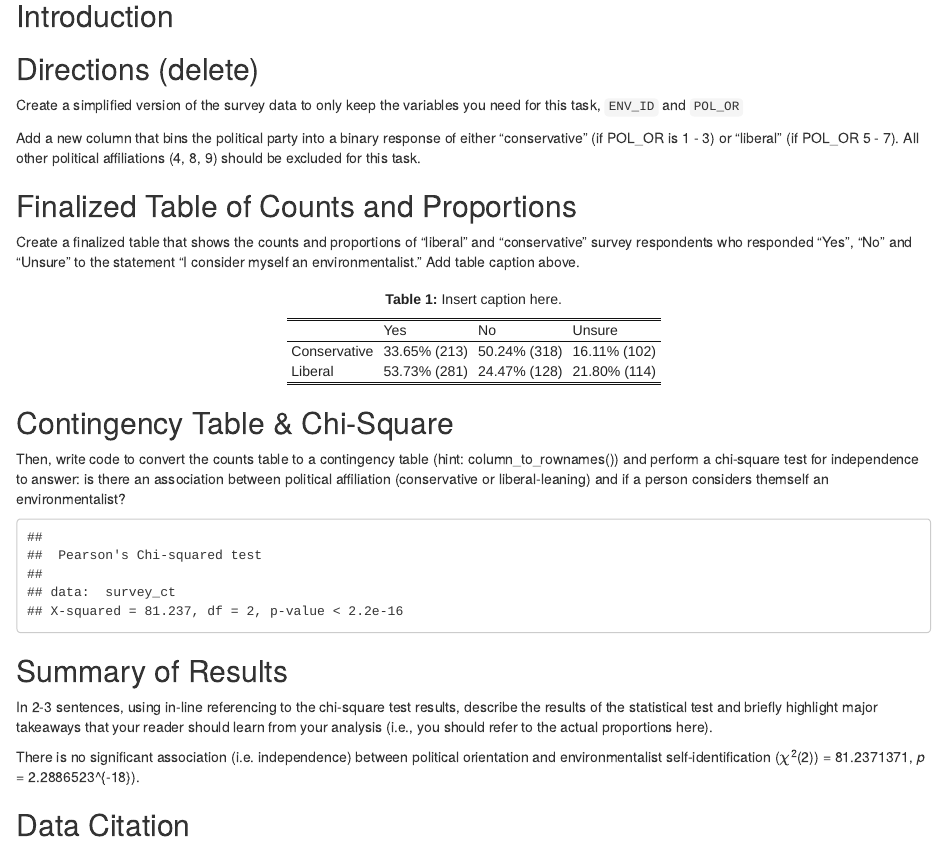
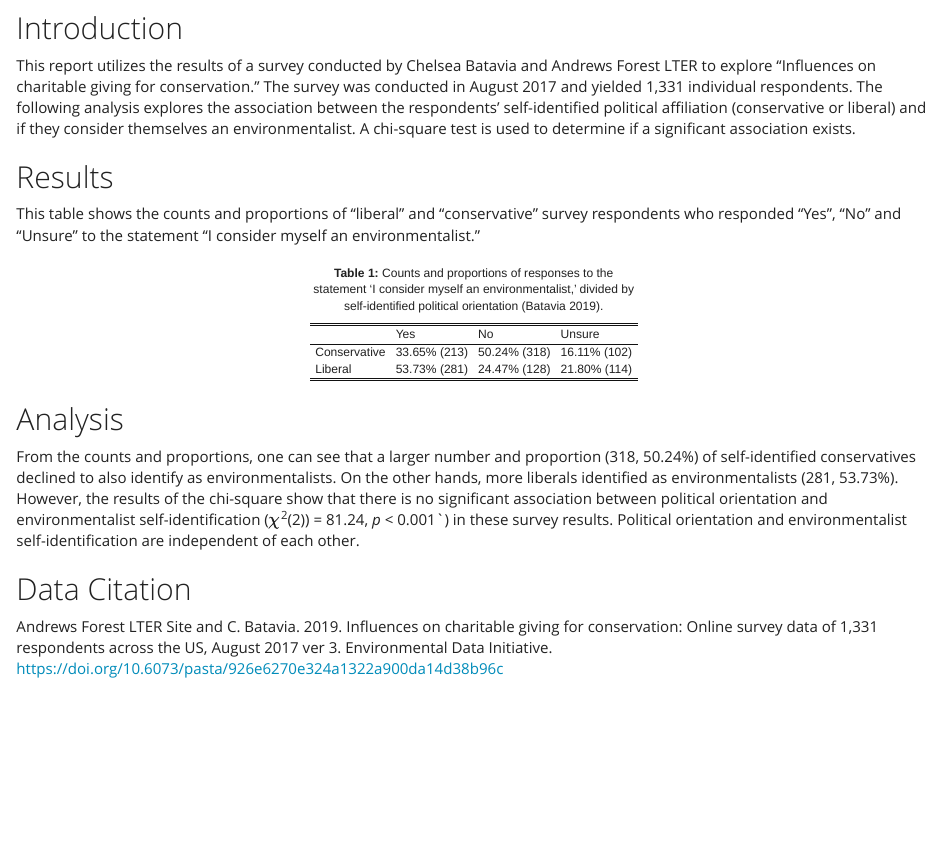
Before and after one commit to k-pietrucha/assignment6_katie_pietrucha, an R Markdown document (src/a6_task2_katie_pietrucha.Rmd): the page in a window 1100 px wide, from 190 px down before the commit and from 180 px down after it, so that both start at the same text. The pictures show the output file src/a6_task2_katie_pietrucha.html that the author committed with the source, opened offline.

Commit message:
Task 2 finalized.

````diff
--- a/src/a6_task2_katie_pietrucha.Rmd
+++ b/src/a6_task2_katie_pietrucha.Rmd
@@ -5 +3,0 @@ date: "11/28/2021"
-output: html_document
@@ -6,3 +5,6 @@ output: html_document
+output:
+  html_document:
+    theme: yeti
 ---
 
 ```{r setup, include = FALSE, warning = FALSE, message = FALSE}
@@ -17,27 +19,22 @@ library(broom)
 
 ## Introduction
 
-## Directions (delete)
+This report utilizes the results of a survey conducted by Chelsea Batavia and Andrews Forest LTER to explore "Influences on charitable giving for conservation." The survey was conducted in August 2017 and yielded 1,331 individual respondents. The following analysis explores the association between the respondents’ self-identified political affiliation (conservative or liberal) and if they consider themselves an environmentalist. A chi-square test is used to determine if a significant association exists.
 
-Create a simplified version of the survey data to only keep the variables you need for this task, `ENV_ID` and `POL_OR`
-
-```{r}
+```{r, include = FALSE}
 # Read in the data
 
 conservation_survey <- read_csv(here("data", "conservation_survey.csv")) %>%
   clean_names()
 
-# Wrangle
+# Wrangle to keep only env_id and pol_or variables
 
 survey_subset <- conservation_survey %>%
   select("env_id", "pol_or")
 ```
 
-
-Add a new column that bins the political party into a binary response of either “conservative” (if POL_OR is 1 - 3) or “liberal” (if POL_OR 5 - 7). All other political affiliations (4, 8, 9) should be excluded for this task.
-
-```{r}
-# Add new column
+```{r, include = FALSE}
+# Add new column to bin political orientation into a binary response of conservative or liberal.
 
 survey_subset_full <- survey_subset %>%
   mutate(pol_or_full = case_when(pol_or %in% c(1:3) ~ "Conservative",
@@ -45,11 +42,11 @@ survey_subset_full <- survey_subset %>%
           na.omit()
 ```
 
-## Finalized Table of Counts and Proportions
+## Results
 
-Create a finalized table that shows the counts and proportions of “liberal” and “conservative” survey respondents who responded “Yes”, “No” and “Unsure” to the statement “I consider myself an environmentalist.” Add table caption above.
+This table shows the counts and proportions of “liberal” and “conservative” survey respondents who responded “Yes”, “No” and “Unsure” to the statement “I consider myself an environmentalist.”
 
-```{r}
+```{r, include = TRUE}
 # Create finalized table
 
 survey_counts <- survey_subset_full %>%
@@ -63,25 +60,21 @@ survey_proportions <- survey_counts %>%
   colnames(survey_proportions) = c(" ", "Yes", "No", "Unsure")
 
 survey_table <- survey_proportions %>%
-  kbl(caption = "<center><strong>Table 1:</strong> Insert caption here.</center>") %>%
+  kbl(caption = "<center><strong>Table 1:</strong> Counts and proportions of responses to the statement 'I consider myself an environmentalist,' divided by self-identified political orientation (Batavia 2019).</center>") %>%
   kable_classic_2(full_width = F)
 
 survey_table
 
 ```
 
-## Contingency Table & Chi-Square
-
-Then, write code to convert the counts table to a contingency table (hint: column_to_rownames()) and perform a chi-square test for independence to answer: is there an association between political affiliation (conservative or liberal-leaning) and if a person considers themself an environmentalist?
-
-```{r}
+```{r, include = FALSE}
 # Create contingency table
 
 survey_ct <- survey_counts %>%
   column_to_rownames(var = "pol_or_full")
 ```
 
-```{r}
+```{r, include = FALSE}
 # Run chi-square
 
 survey_x2 <- chisq.test(survey_ct)
@@ -90,11 +83,10 @@ survey_x2
 survey_tidy <- tidy(survey_x2)
 ```
 
+## Analysis
 
-## Summary of Results
-
-In 2-3 sentences, using in-line referencing to the chi-square test results, describe the results of the statistical test and briefly highlight major takeaways that your reader should learn from your analysis (i.e., you should refer to the actual proportions here).
-
-There is no significant association (i.e. independence) between political orientation and environmentalist self-identification ($\chi$^2^(`r survey_tidy$parameter`)) = `r survey_tidy$statistic`, *p* = `r survey_tidy$p.value`).
+From the counts and proportions, one can see that a larger number and proportion (318, 50.24%) of self-identified conservatives declined to also identify as environmentalists. On the other hands, more liberals identified as environmentalists (281, 53.73%). However, the results of the chi-square show that there is no significant association between political orientation and environmentalist self-identification ($\chi$^2^(`r survey_tidy$parameter`)) = `r round(survey_tidy$statistic, 2)`, *p* < 0.001) in these survey results. Political orientation and environmentalist self-identification are independent of each other.
 
 ## Data Citation
+
+Andrews Forest LTER Site and C. Batavia. 2019. Influences on charitable giving for conservation: Online survey data of 1,331 respondents across the US, August 2017 ver 3. Environmental Data Initiative. https://doi.org/10.6073/pasta/926e6270e324a1322a900da14d38b96c
````
Also changed, not shown: src/a6_task2_katie_pietrucha.html, src/a6_task2_katie_pietrucha.Rmd (2 more changed lines).
